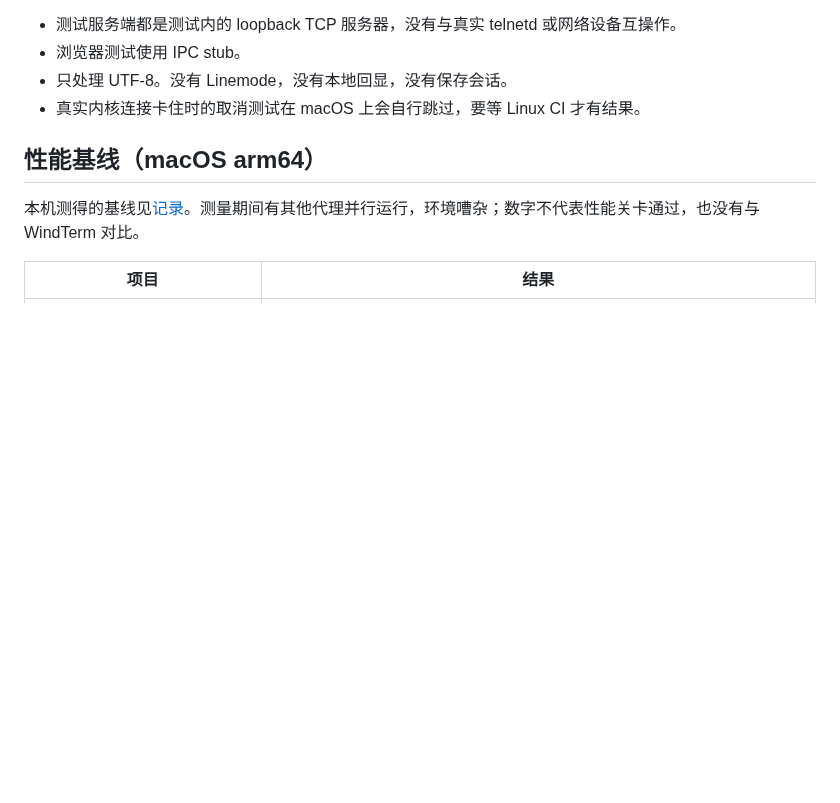
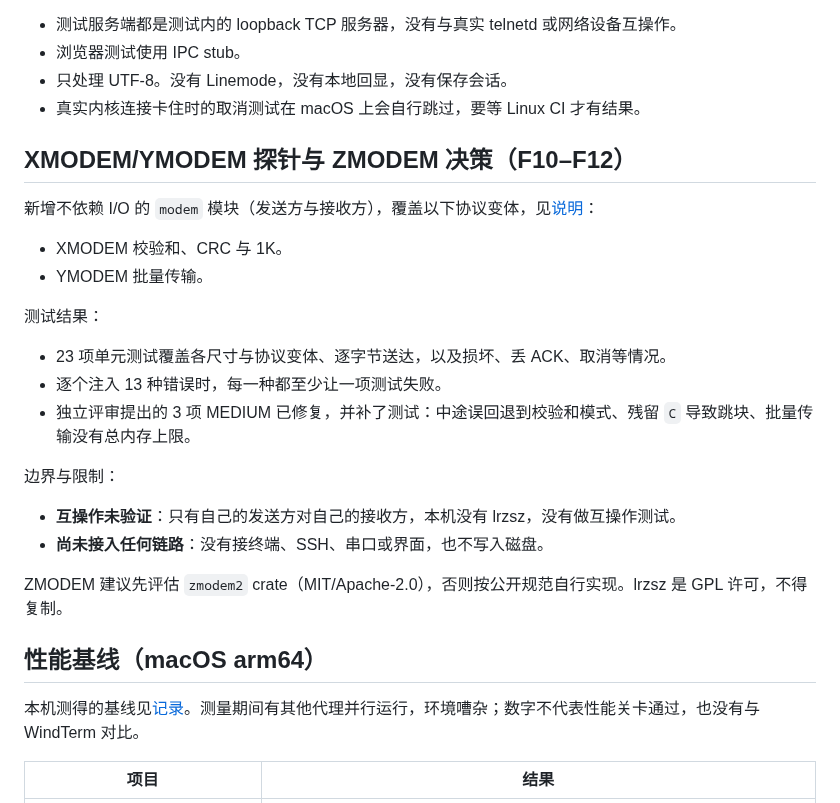
Before and after one commit to mofyer/new-windterm, a Markdown page: docs/p0/RESULTS.zh-CN.md, the part around the change. Drawn GitHub-style; blank space fills up the shorter version.

Commit message:
docs: record xmodem/ymodem probe in p0 results [skip ci]
Co-Authored-By: Claude Opus 5.5 <noreply@anthropic.com>

```diff
--- a/docs/p0/RESULTS.zh-CN.md
+++ b/docs/p0/RESULTS.zh-CN.md
@@ -36,6 +36,23 @@
 - 浏览器测试使用 IPC stub。
 - 只处理 UTF-8。没有 Linemode，没有本地回显，没有保存会话。
 - 真实内核连接卡住时的取消测试在 macOS 上会自行跳过，要等 Linux CI 才有结果。
+
+## XMODEM/YMODEM 探针与 ZMODEM 决策（F10–F12）
+
+新增不依赖 I/O 的 `modem` 模块（发送方与接收方），覆盖以下协议变体，见[说明](MODEM.zh-CN.md)：
+- XMODEM 校验和、CRC 与 1K。
+- YMODEM 批量传输。
+
+测试结果：
+- 23 项单元测试覆盖各尺寸与协议变体、逐字节送达，以及损坏、丢 ACK、取消等情况。
+- 逐个注入 13 种错误时，每一种都至少让一项测试失败。
+- 独立评审提出的 3 项 MEDIUM 已修复，并补了测试：中途误回退到校验和模式、残留 `C` 导致跳块、批量传输没有总内存上限。
+
+边界与限制：
+- **互操作未验证**：只有自己的发送方对自己的接收方，本机没有 lrzsz，没有做互操作测试。
+- **尚未接入任何链路**：没有接终端、SSH、串口或界面，也不写入磁盘。
+
+ZMODEM 建议先评估 `zmodem2` crate（MIT/Apache-2.0），否则按公开规范自行实现。lrzsz 是 GPL 许可，不得复制。
 
 ## 性能基线（macOS arm64）
 
```
